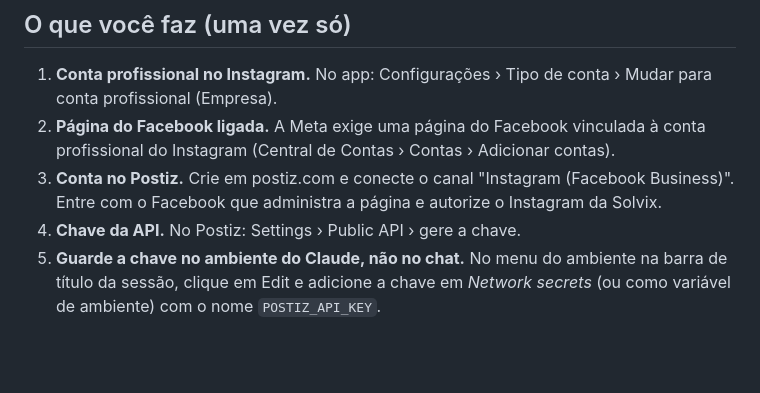
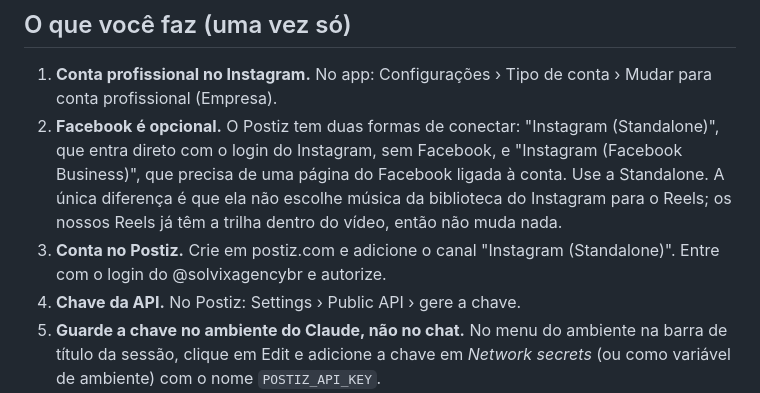
Before and after one commit to caiopassosqz-byte/solvix-social-os-v2, a Markdown page: INTEGRACAO.md, the part around the change. Drawn GitHub-style; blank space fills up the shorter version.

Commit message:
Integração: Instagram Standalone no Postiz, sem página do Facebook
Co-Authored-By: Claude Opus 5.5 <noreply@anthropic.com>
Claude-Session: https://claude.ai/code/session_016xrz721RdvhA4vf3So1jvn

```diff
--- a/INTEGRACAO.md
+++ b/INTEGRACAO.md
@@ -11,8 +11,8 @@ Só vai para o Postiz o que estiver **Aprovado** no painel. Nada é publicado se
 ## O que você faz (uma vez só)
 
 1. **Conta profissional no Instagram.** No app: Configurações › Tipo de conta › Mudar para conta profissional (Empresa).
-2. **Página do Facebook ligada.** A Meta exige uma página do Facebook vinculada à conta profissional do Instagram (Central de Contas › Contas › Adicionar contas).
-3. **Conta no Postiz.** Crie em postiz.com e conecte o canal "Instagram (Facebook Business)". Entre com o Facebook que administra a página e autorize o Instagram da Solvix.
+2. **Facebook é opcional.** O Postiz tem duas formas de conectar: "Instagram (Standalone)", que entra direto com o login do Instagram, sem Facebook, e "Instagram (Facebook Business)", que precisa de uma página do Facebook ligada à conta. Use a Standalone. A única diferença é que ela não escolhe música da biblioteca do Instagram para o Reels; os nossos Reels já têm a trilha dentro do vídeo, então não muda nada.
+3. **Conta no Postiz.** Crie em postiz.com e adicione o canal "Instagram (Standalone)". Entre com o login do @solvixagencybr e autorize.
 4. **Chave da API.** No Postiz: Settings › Public API › gere a chave.
 5. **Guarde a chave no ambiente do Claude, não no chat.** No menu do ambiente na barra de título da sessão, clique em Edit e adicione a chave em *Network secrets* (ou como variável de ambiente) com o nome `POSTIZ_API_KEY`.
 6. **Libere o endereço do Postiz.** Na mesma tela, em *Network access*, adicione `api.postiz.com` em *Allowed domains* (deixe marcada a opção de gerenciadores de pacote). Hoje esse endereço está bloqueado pela política de rede do ambiente. Passo a passo: https://code.claude.com/docs/en/cloud-environments#network-access
```
